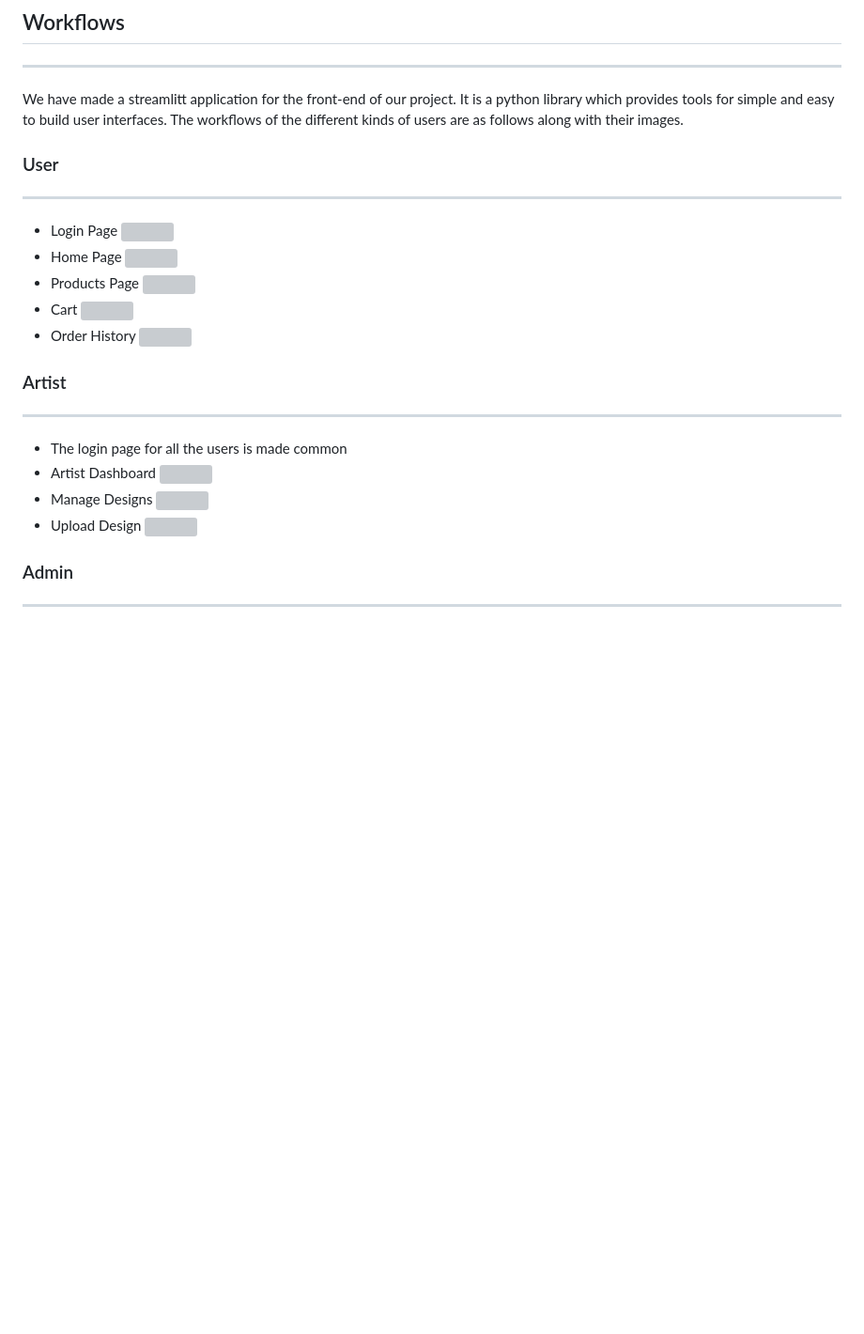
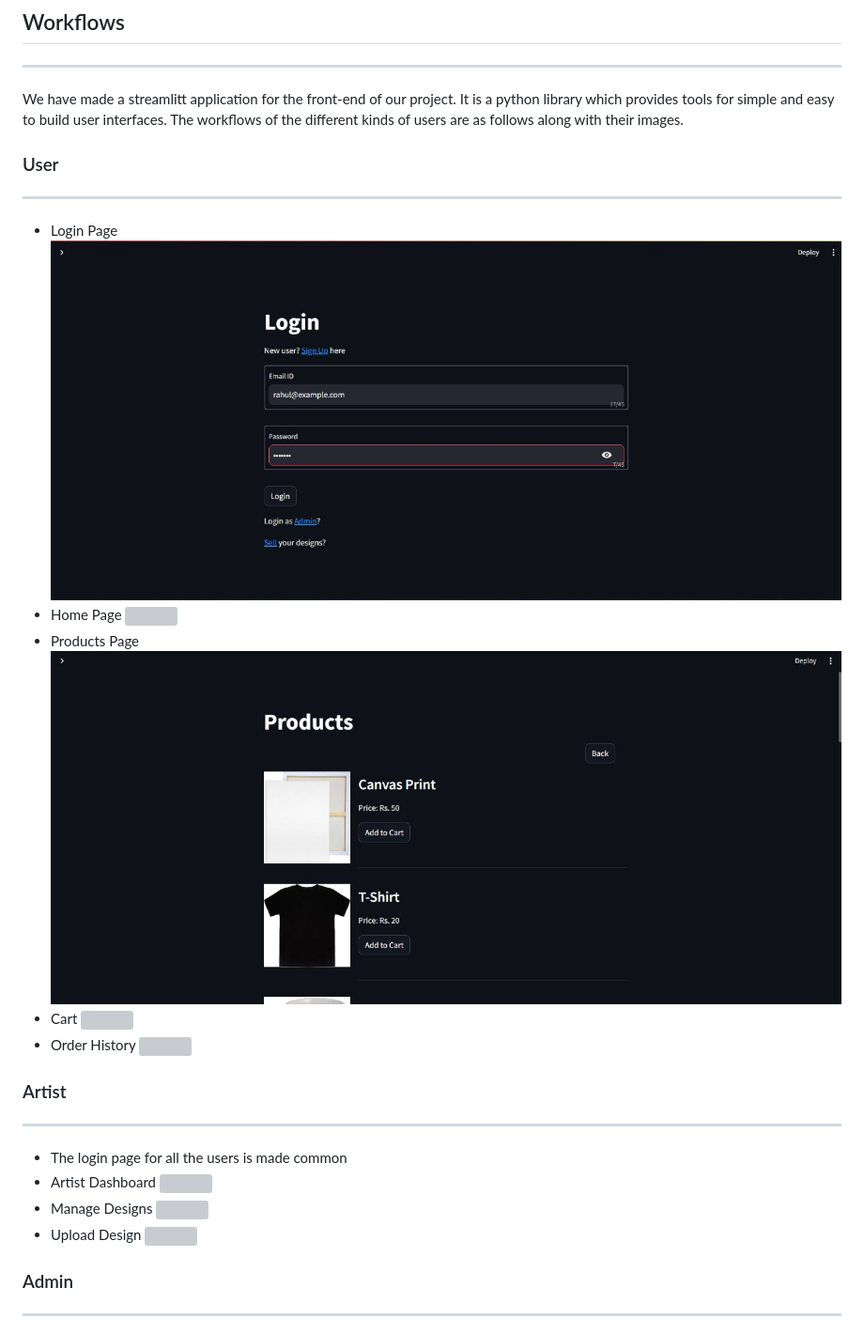
Before and after one commit to baljyot25/ImagineInk, a Markdown page: README.md, the part around the change printed below. Shown: that part at 94% size. Drawn GitHub-style; blank space fills up the shorter version; grey boxes are pictures that could not be loaded.

```diff
--- a/README.md
+++ b/README.md
@@ -767,8 +766,9 @@ COMMIT;
 ## Workflows
 ---
 We have made a streamlitt application for the front-end of our project. It is a python library which provides tools for simple and easy to build user interfaces. The workflows of the different kinds of users are as follows along with their images.
+
 ### User
 ---
 - Login Page
-  ![](Pasted%20image%2020240420223729.png)
+  ![](Report/Pasted%20image%2020240420223729.png)
 - Home Page
@@ -776,3 +776,3 @@ We have made a streamlitt application for the front-end of our project. It is a
 - Products Page
-  ![](Pasted%20image%2020240420223841.png)
+  ![](Report/Pasted%20image%2020240420223841.png)
 - Cart
```
Also changed, not shown: other parts of README.md (+12 -13 lines).
